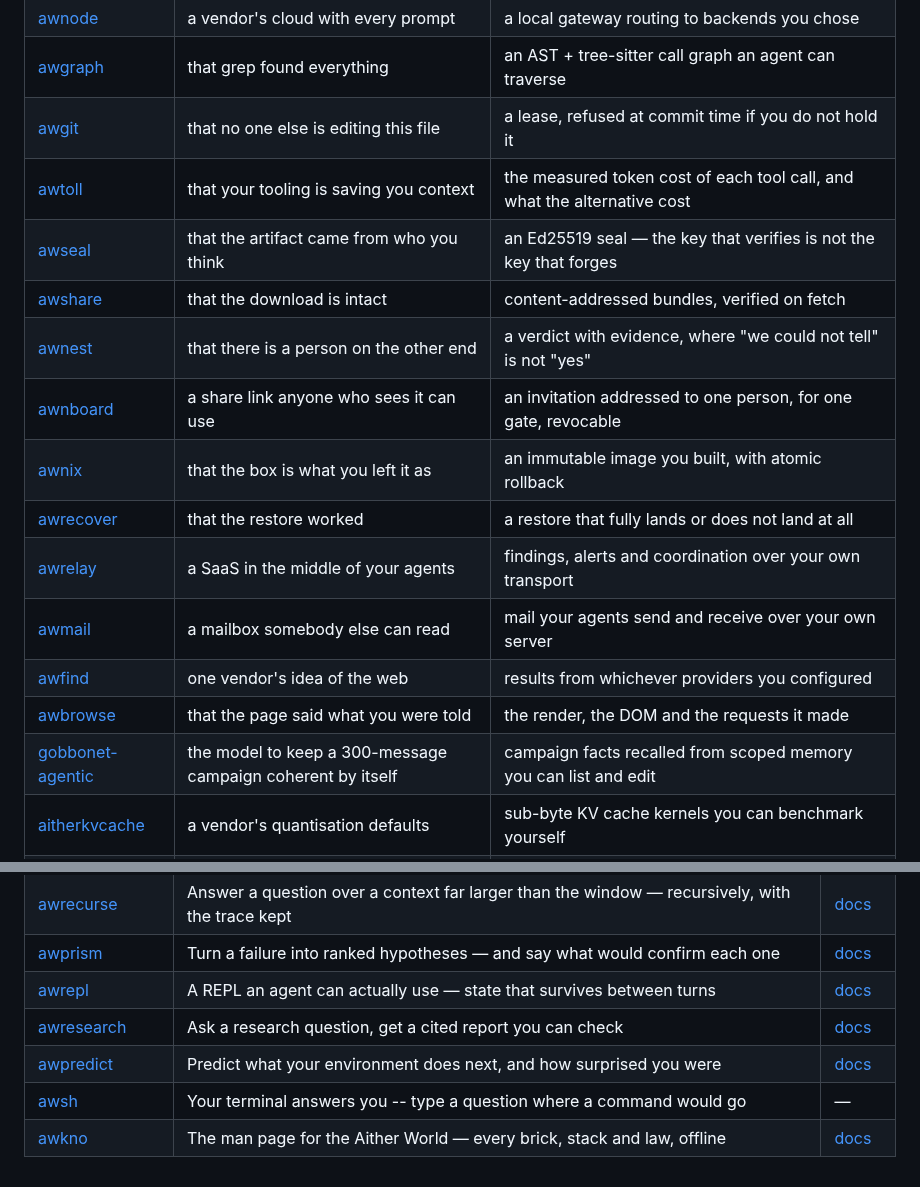
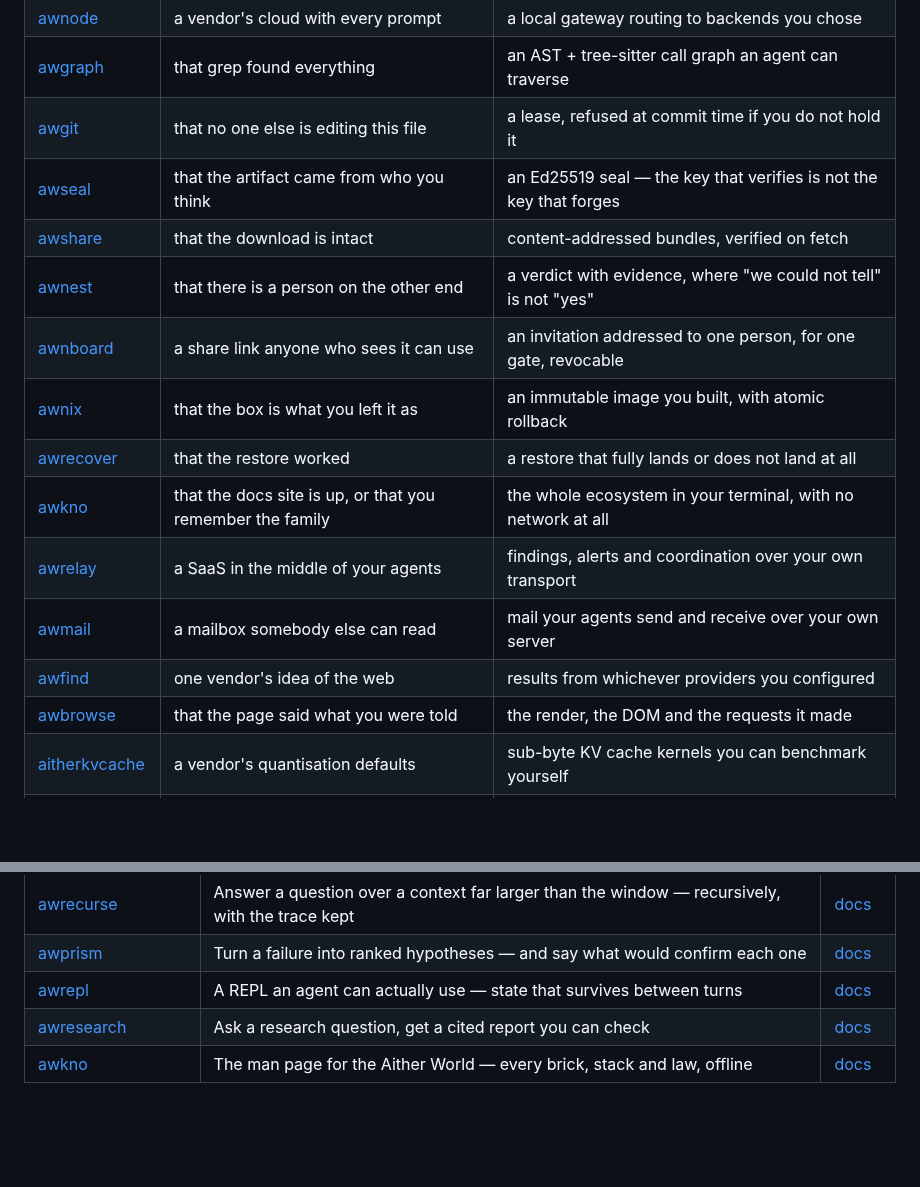
Before and after one commit to Aitherium/awrun, a Markdown page: README.md, 2 parts joined by grey strips. Rendered like a GitHub page; blank space fills up the shorter version.

```diff
--- a/README.md
+++ b/README.md
@@ -109,18 +99,17 @@ Each installs on its own, works offline, and needs no account.
 | [awnode](https://github.com/Aitherium/awnode) | a vendor's cloud with every prompt | a local gateway routing to backends you chose |
 | [awgraph](https://github.com/Aitherium/awgraph) | that grep found everything | an AST + tree-sitter call graph an agent can traverse |
 | [awgit](https://github.com/Aitherium/awgit) | that no one else is editing this file | a lease, refused at commit time if you do not hold it |
-| [awtoll](https://github.com/Aitherium/awtoll) | that your tooling is saving you context | the measured token cost of each tool call, and what the alternative cost |
 | [awseal](https://github.com/Aitherium/awseal) | that the artifact came from who you think | an Ed25519 seal — the key that verifies is not the key that forges |
 | [awshare](https://github.com/Aitherium/awshare) | that the download is intact | content-addressed bundles, verified on fetch |
 | [awnest](https://github.com/Aitherium/awnest) | that there is a person on the other end | a verdict with evidence, where "we could not tell" is not "yes" |
 | [awnboard](https://github.com/Aitherium/awnboard) | a share link anyone who sees it can use | an invitation addressed to one person, for one gate, revocable |
 | [awnix](https://github.com/Aitherium/awnix) | that the box is what you left it as | an immutable image you built, with atomic rollback |
 | [awrecover](https://github.com/Aitherium/awrecover) | that the restore worked | a restore that fully lands or does not land at all |
+| [awkno](https://github.com/Aitherium/awkno) | that the docs site is up, or that you remember the family | the whole ecosystem in your terminal, with no network at all |
 | [awrelay](https://github.com/Aitherium/awrelay) | a SaaS in the middle of your agents | findings, alerts and coordination over your own transport |
 | [awmail](https://github.com/Aitherium/awmail) | a mailbox somebody else can read | mail your agents send and receive over your own server |
 | [awfind](https://github.com/Aitherium/awfind) | one vendor's idea of the web | results from whichever providers you configured |
 | [awbrowse](https://github.com/Aitherium/awbrowse) | that the page said what you were told | the render, the DOM and the requests it made |
-| [gobbonet-agentic](https://github.com/Aitherium/gobbonet-agentic) | the model to keep a 300-message campaign coherent by itself | campaign facts recalled from scoped memory you can list and edit |
 | [aitherkvcache](https://github.com/Aitherium/aitherkvcache) | a vendor's quantisation defaults | sub-byte KV cache kernels you can benchmark yourself |
 | [AitherZero](https://github.com/Aitherium/AitherZero) | a pile of scripts nobody has numbered | numbered, discoverable automation with declarative playbooks |
 | [AitherConnect](https://github.com/Aitherium/AitherConnect) | what a page tells your browser to do | a federated search and desktop bridge you host |
@@ -174,8 +154,6 @@ Every repository here is public. Each publishes an `aither-manifest.json` beside
 | [awprism](https://github.com/Aitherium/awprism) | Turn a failure into ranked hypotheses — and say what would confirm each one | [docs](https://aitherium.github.io/awprism/) |
 | [awrepl](https://github.com/Aitherium/awrepl) | A REPL an agent can actually use — state that survives between turns | [docs](https://aitherium.github.io/awrepl/) |
 | [awresearch](https://github.com/Aitherium/awresearch) | Ask a research question, get a cited report you can check | [docs](https://aitherium.github.io/awresearch/) |
-| [awpredict](https://github.com/Aitherium/awpredict) | Predict what your environment does next, and how surprised you were | [docs](https://aitherium.github.io/awpredict/) |
-| [awsh](https://github.com/Aitherium/awsh) | Your terminal answers you -- type a question where a command would go | — |
 | [awkno](https://github.com/Aitherium/awkno) | The man page for the Aither World — every brick, stack and law, offline | [docs](https://aitherium.github.io/awkno/) |
 
 <div id="aither-constellation" data-self="awrun"></div>
```
Also changed, not shown: other parts of README.md (+2 -21 lines).
